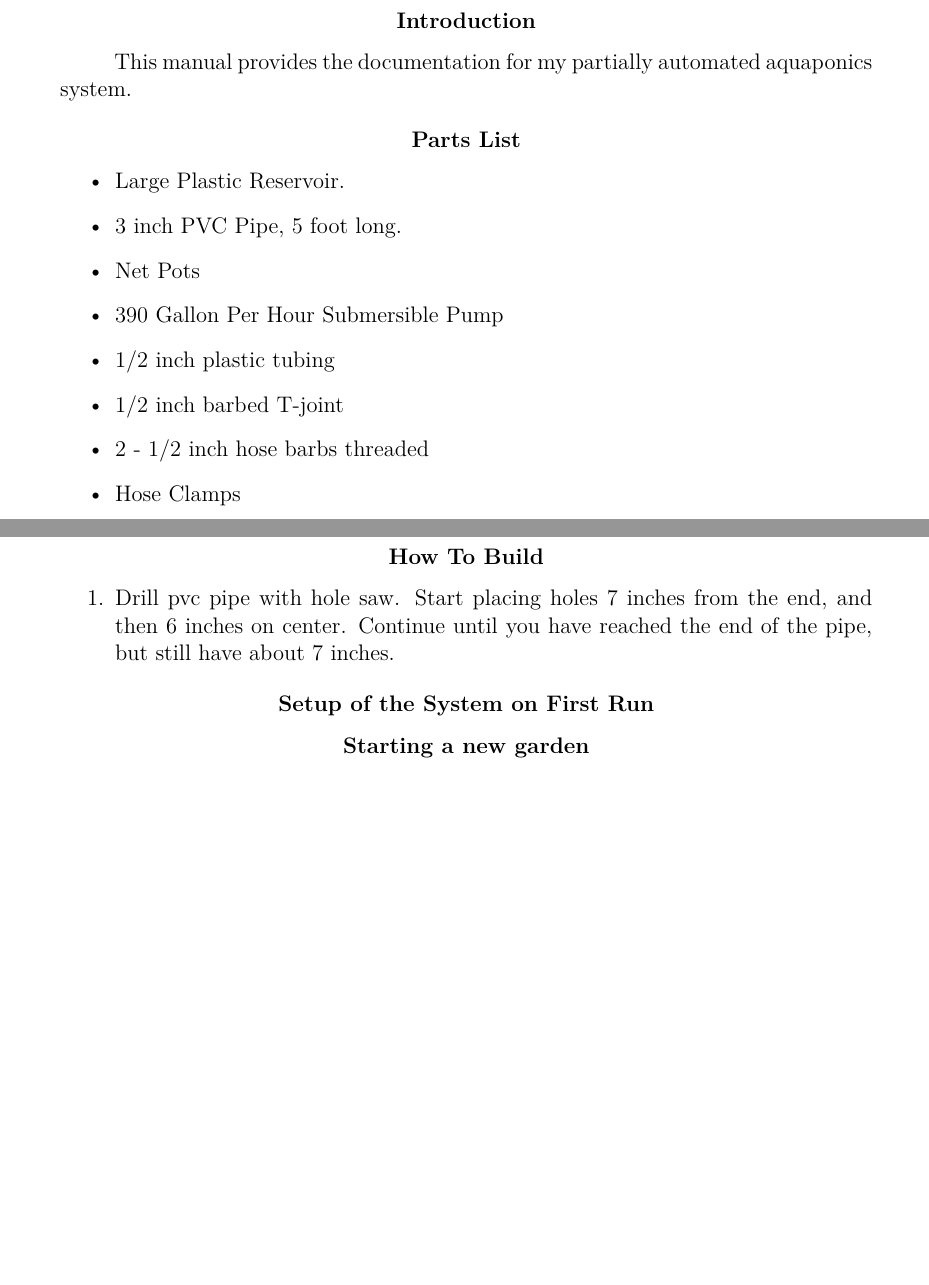
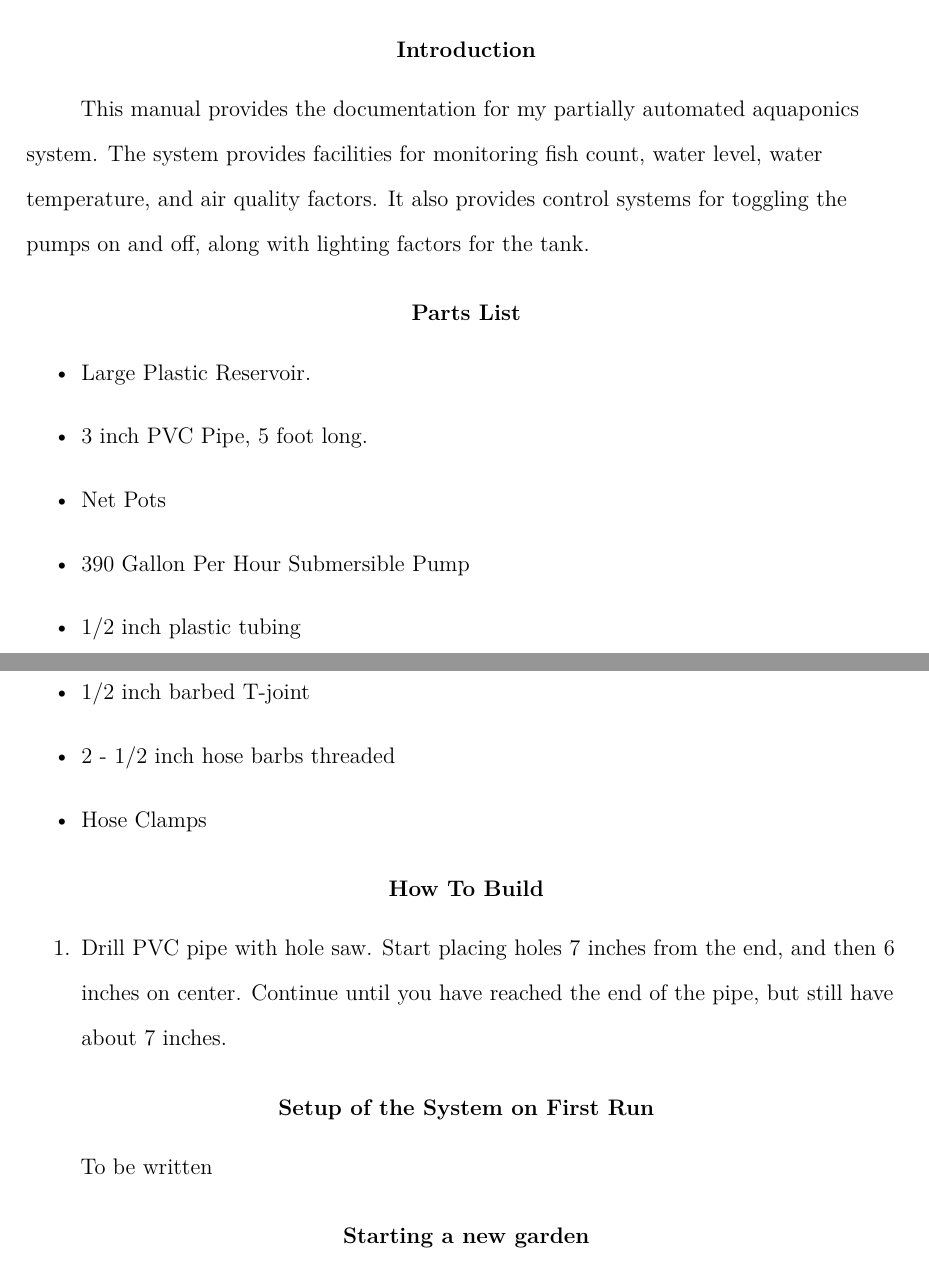
Before and after one commit to HSchmale16/Project1_auto-aquaponics, a LaTeX paper (docs/docs.tex): two parts of pages 1 and 2 of 2 before the commit and two parts of pages 2 and 3 of 4 after it, joined at a grey line, cut so that both start at the same text, the shorter picture padded with empty space. Compiled offline with pdfLaTeX.

Commit message:
More Docs, value box start and remove value box

```diff
--- a/docs/docs.tex
+++ b/docs/docs.tex
@@ -1,4 +1,4 @@
-\documentclass[american,doc,12pt]{apa6}
+\documentclass[american,man,12pt]{apa6}
 
 \usepackage{hyperref}
 \usepackage{babel}
@@ -22,7 +22,9 @@
 
 \section{Introduction}
 This manual provides the documentation for my partially automated aquaponics
-system.
+system. The system provides facilities for monitoring fish count, water level,
+water temperature, and air quality factors. It also provides control systems
+for toggling the pumps on and off, along with lighting factors for the tank.
 
 \section{Parts List}
 \begin{itemize}
@@ -39,14 +41,14 @@ system.
 
 \section{How To Build}
 \begin{enumerate}
-	\item Drill pvc pipe with hole saw. Start placing holes 7 inches from the
+	\item Drill PVC pipe with hole saw. Start placing holes 7 inches from the
 		  end, and then 6 inches on center. Continue until you have reached
 		  the end of the pipe, but still have about 7 inches.
 \end{enumerate}
 
 
 \section{Setup of the System on First Run}
-
+To be written
 
 
 \section{Starting a new garden}
```
Also changed, not shown: 2 other files.
